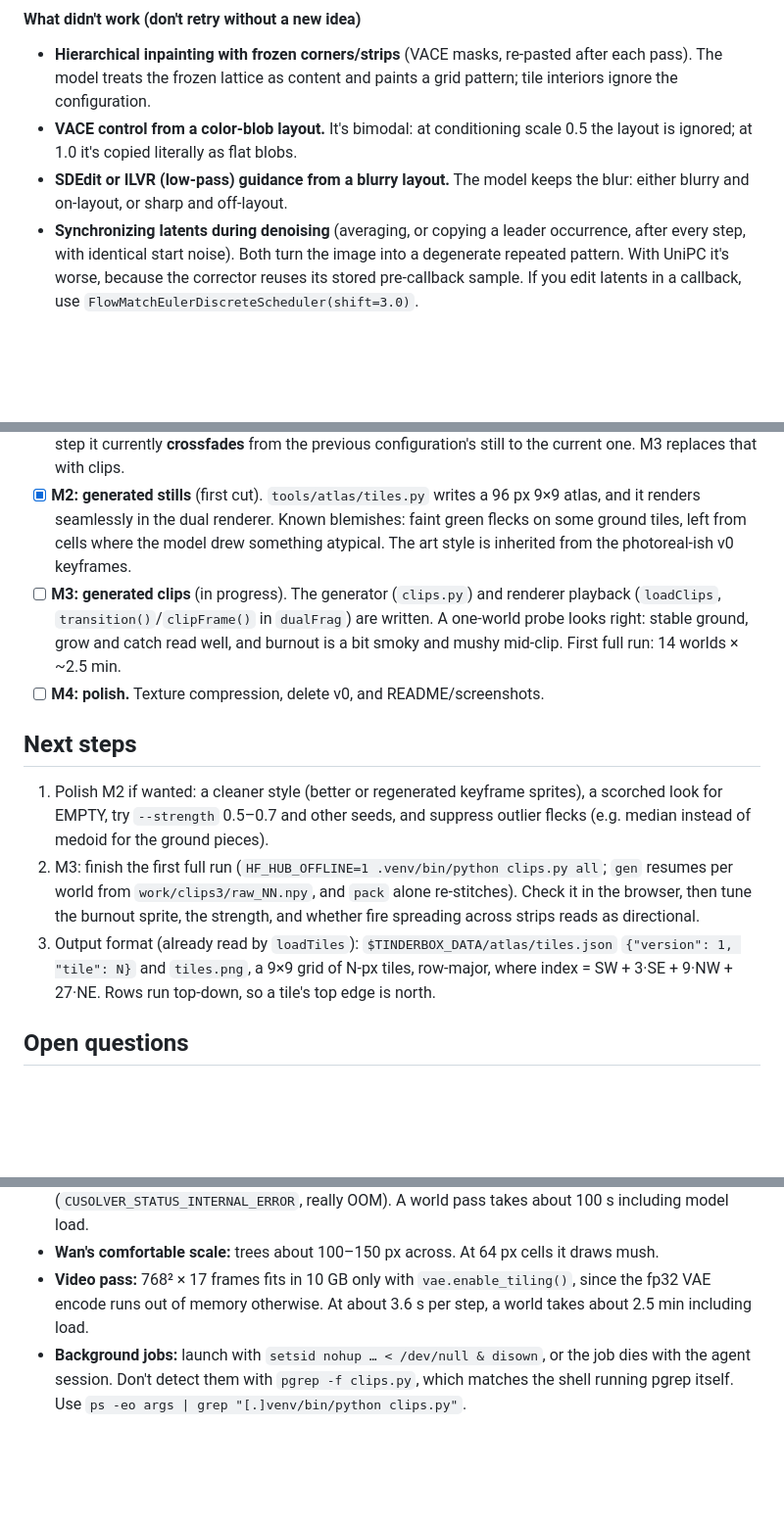
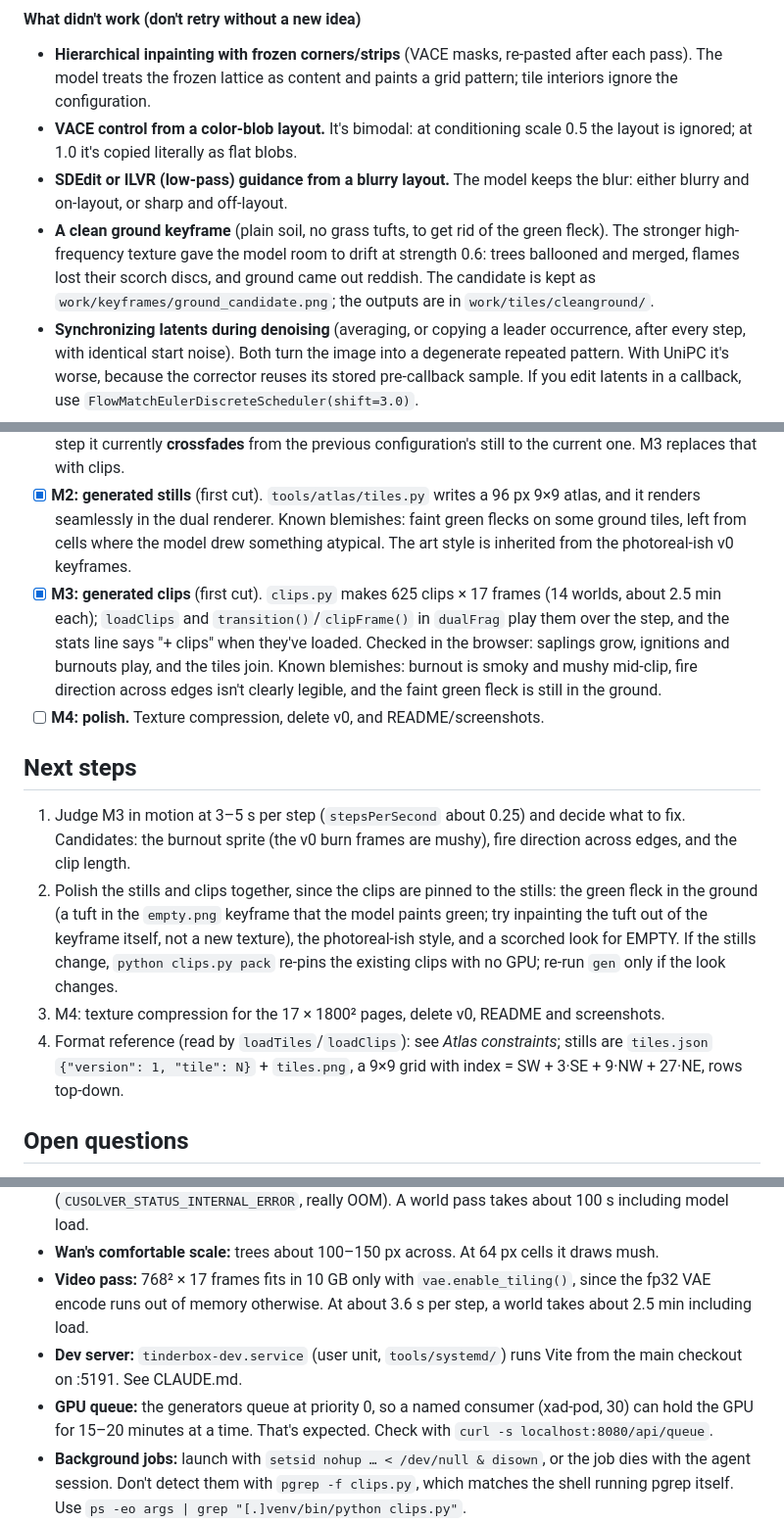
Before and after one commit to aiguy110/tinderbox, a Markdown page: docs/PLAN.md, 3 parts joined by grey strips. Shown at 98% size. Rendered like a GitHub page; blank space fills up the shorter version.

Commit message:
Record M3 first cut, the clean-ground dead end, and the next steps
Co-Authored-By: Claude Sonnet 5.5 <noreply@anthropic.com>

```diff
--- a/docs/PLAN.md
+++ b/docs/PLAN.md
@@ -55,6 +55,7 @@ Tiles are centered on grid **vertices**, not cells. A tile covers one quarter of
 - **Hierarchical inpainting with frozen corners/strips** (VACE masks, re-pasted after each pass). The model treats the frozen lattice as content and paints a grid pattern; tile interiors ignore the configuration.
 - **VACE control from a color-blob layout.** It's bimodal: at conditioning scale 0.5 the layout is ignored; at 1.0 it's copied literally as flat blobs.
 - **SDEdit or ILVR (low-pass) guidance from a blurry layout.** The model keeps the blur: either blurry and on-layout, or sharp and off-layout.
+- **A clean ground keyframe** (plain soil, no grass tufts, to get rid of the green fleck). The stronger high-frequency texture gave the model room to drift at strength 0.6: trees ballooned and merged, flames lost their scorch discs, and ground came out reddish. The candidate is kept as `work/keyframes/ground_candidate.png`; the outputs are in `work/tiles/cleanground/`.
 - **Synchronizing latents during denoising** (averaging, or copying a leader occurrence, after every step, with identical start noise). Both turn the image into a degenerate repeated pattern. With UniPC it's worse, because the corrector reuses its stored pre-callback sample. If you edit latents in a callback, use `FlowMatchEulerDiscreteScheduler(shift=3.0)`.
 
 ### Placeholder rule (also the rule generated tiles must obey)
@@ -74,14 +75,15 @@ A cell's content is drawn centered on a tile corner and never reaches more than
 - [x] Binary assets moved outside the repo, plus a Vite plugin to serve them
 - [x] **M1: dual-grid renderer** (`dualFrag`, `loadTiles`/`placeholderTiles` in `src/atlas.ts`, plus a renderer select in the panel). It's checked in the browser: fire glow crosses tile borders seamlessly, canopies assemble from 4 quarters centered in their cells, and wrap and no-wrap edges both work. Within a step it currently **crossfades** from the previous configuration's still to the current one. M3 replaces that with clips.
 - [x] **M2: generated stills** (first cut). `tools/atlas/tiles.py` writes a 96 px 9×9 atlas, and it renders seamlessly in the dual renderer. Known blemishes: faint green flecks on some ground tiles, left from cells where the model drew something atypical. The art style is inherited from the photoreal-ish v0 keyframes.
-- [ ] **M3: generated clips** (in progress). The generator (`clips.py`) and renderer playback (`loadClips`, `transition()`/`clipFrame()` in `dualFrag`) are written. A one-world probe looks right: stable ground, grow and catch read well, and burnout is a bit smoky and mushy mid-clip. First full run: 14 worlds × ~2.5 min.
+- [x] **M3: generated clips** (first cut). `clips.py` makes 625 clips × 17 frames (14 worlds, about 2.5 min each); `loadClips` and `transition()`/`clipFrame()` in `dualFrag` play them over the step, and the stats line says "+ clips" when they've loaded. Checked in the browser: saplings grow, ignitions and burnouts play, and the tiles join. Known blemishes: burnout is smoky and mushy mid-clip, fire direction across edges isn't clearly legible, and the faint green fleck is still in the ground.
 - [ ] **M4: polish.** Texture compression, delete v0, and README/screenshots.
 
 ## Next steps
 
-1. Polish M2 if wanted: a cleaner style (better or regenerated keyframe sprites), a scorched look for EMPTY, try `--strength` 0.5–0.7 and other seeds, and suppress outlier flecks (e.g. median instead of medoid for the ground pieces).
-2. M3: finish the first full run (`HF_HUB_OFFLINE=1 .venv/bin/python clips.py all`; `gen` resumes per world from `work/clips3/raw_NN.npy`, and `pack` alone re-stitches). Check it in the browser, then tune the burnout sprite, the strength, and whether fire spreading across strips reads as directional.
-3. Output format (already read by `loadTiles`): `$TINDERBOX_DATA/atlas/tiles.json` `{"version": 1, "tile": N}` and `tiles.png`, a 9×9 grid of N-px tiles, row-major, where index = SW + 3·SE + 9·NW + 27·NE. Rows run top-down, so a tile's top edge is north.
+1. Judge M3 in motion at 3–5 s per step (`stepsPerSecond` about 0.25) and decide what to fix. Candidates: the burnout sprite (the v0 burn frames are mushy), fire direction across edges, and the clip length.
+2. Polish the stills and clips together, since the clips are pinned to the stills: the green fleck in the ground (a tuft in the `empty.png` keyframe that the model paints green; try inpainting the tuft out of the keyframe itself, not a new texture), the photoreal-ish style, and a scorched look for EMPTY. If the stills change, `python clips.py pack` re-pins the existing clips with no GPU; re-run `gen` only if the look changes.
+3. M4: texture compression for the 17 × 1800² pages, delete v0, README and screenshots.
+4. Format reference (read by `loadTiles`/`loadClips`): see *Atlas constraints*; stills are `tiles.json` `{"version": 1, "tile": N}` + `tiles.png`, a 9×9 grid with index = SW + 3·SE + 9·NW + 27·NE, rows top-down.
 
 ## Open questions
 
@@ -97,6 +99,8 @@ A cell's content is drawn centered on a tile corner and never reaches more than
 - **Max world size:** 1152² single-frame VACE fits the 3080; 1536² fails (`CUSOLVER_STATUS_INTERNAL_ERROR`, really OOM). A world pass takes about 100 s including model load.
 - **Wan's comfortable scale:** trees about 100–150 px across. At 64 px cells it draws mush.
 - **Video pass:** 768² × 17 frames fits in 10 GB only with `vae.enable_tiling()`, since the fp32 VAE encode runs out of memory otherwise. At about 3.6 s per step, a world takes about 2.5 min including load.
+- **Dev server:** `tinderbox-dev.service` (user unit, `tools/systemd/`) runs Vite from the main checkout on :5191. See CLAUDE.md.
+- **GPU queue:** the generators queue at priority 0, so a named consumer (xad-pod, 30) can hold the GPU for 15–20 minutes at a time. That's expected. Check with `curl -s localhost:8080/api/queue`.
 - **Background jobs:** launch with `setsid nohup … < /dev/null & disown`, or the job dies with the agent session. Don't detect them with `pgrep -f clips.py`, which matches the shell running pgrep itself. Use `ps -eo args | grep "[.]venv/bin/python clips.py"`.
 - **Python venv:** `tools/atlas/.venv` (gitignored). Recreate it with `pip install -r tools/atlas/requirements.txt`.
 
```
Also changed, not shown: other parts of docs/PLAN.md (+1 -0 lines).
